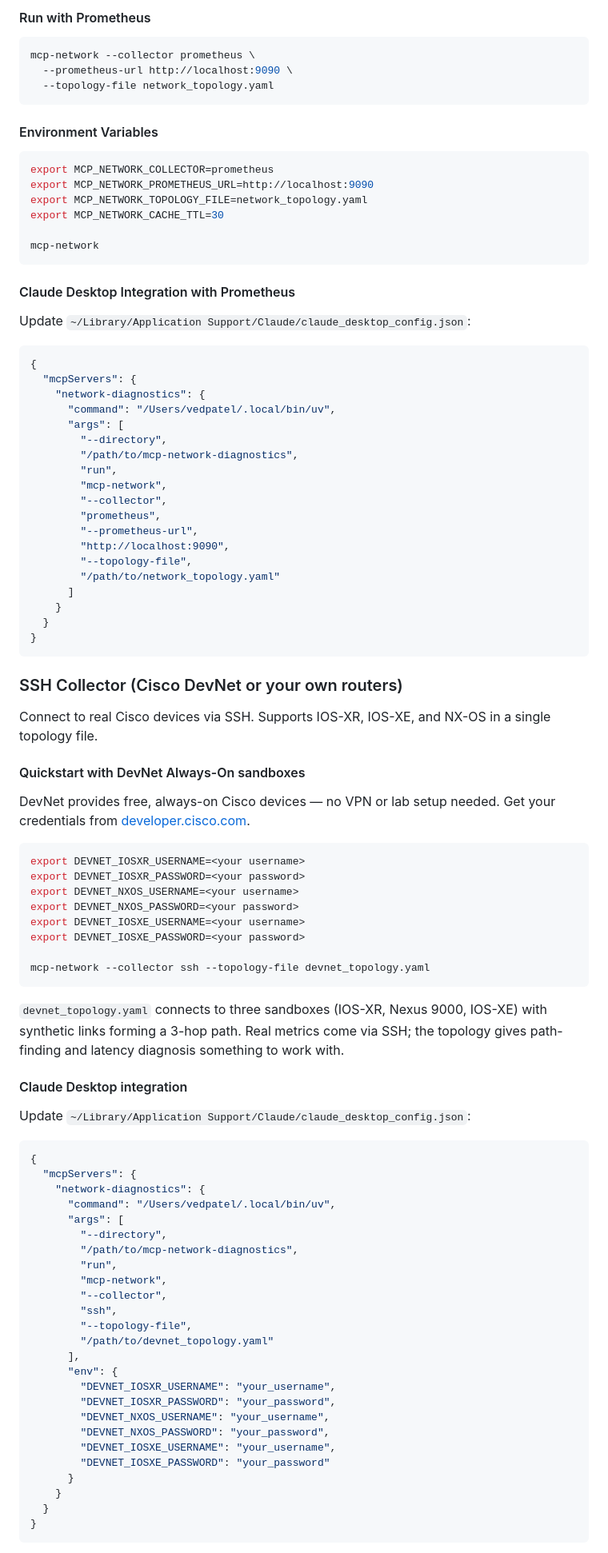
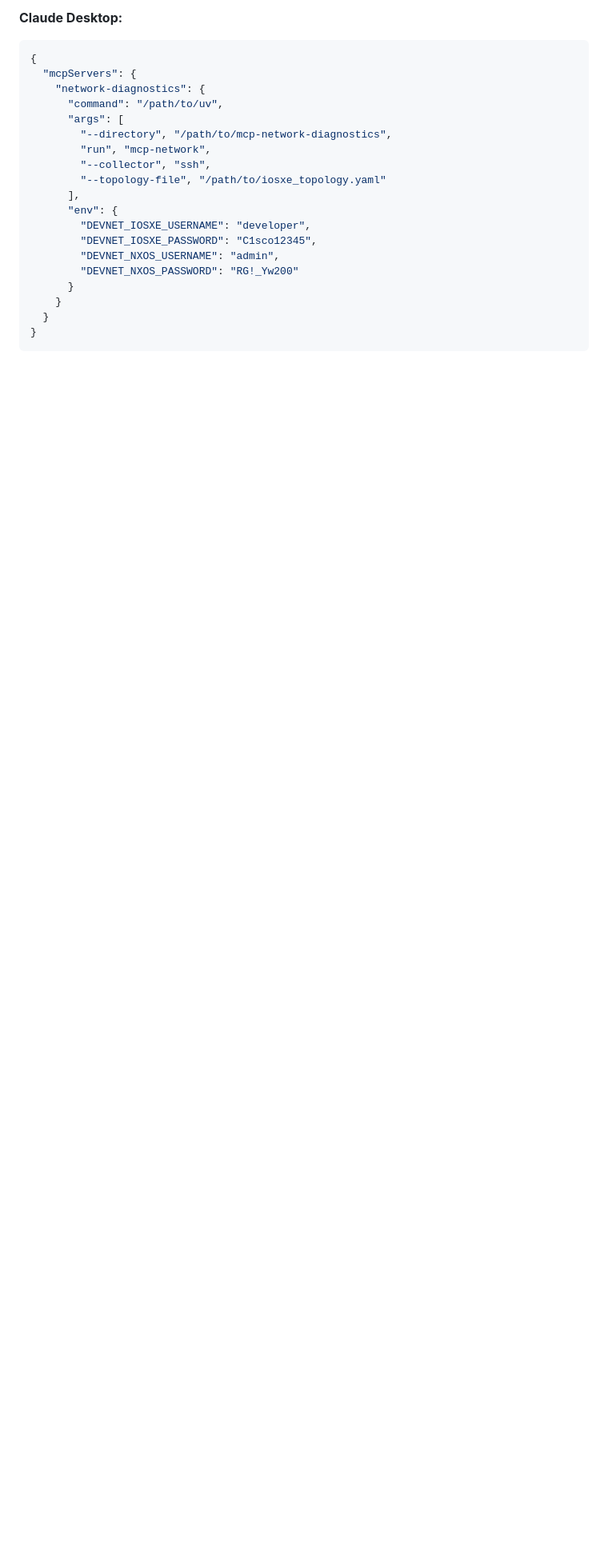
Before and after one commit to vedevpatel/mcp-network-diagnostics, a Markdown page: README.md, the part around one of its changes. Shown at 80% size. Drawn GitHub-style; blank space fills up the shorter version.

Commit message:
Update README with complete feature overview

````diff
--- a/README.md
+++ b/README.md
@@ -71,99 +78,20 @@ links:
-#### Run with Prometheus
-
-```bash
-mcp-network --collector prometheus \
-  --prometheus-url http://localhost:9090 \
-  --topology-file network_topology.yaml
-```
-
-#### Environment Variables
-
-```bash
-export MCP_NETWORK_COLLECTOR=prometheus
-export MCP_NETWORK_PROMETHEUS_URL=http://localhost:9090
-export MCP_NETWORK_TOPOLOGY_FILE=network_topology.yaml
-export MCP_NETWORK_CACHE_TTL=30
-
-mcp-network
-```
-
-#### Claude Desktop Integration with Prometheus
-
-Update `~/Library/Application Support/Claude/claude_desktop_config.json`:
-
+**Claude Desktop:**
 ```json
 {
   "mcpServers": {
     "network-diagnostics": {
-      "command": "/Users/vedpatel/.local/bin/uv",
+      "command": "/path/to/uv",
       "args": [
-        "--directory",
-        "/path/to/mcp-network-diagnostics",
-        "run",
-        "mcp-network",
-        "--collector",
-        "prometheus",
-        "--prometheus-url",
-        "http://localhost:9090",
-        "--topology-file",
-        "/path/to/network_topology.yaml"
-      ]
-    }
-  }
-}
-```
-
-### SSH Collector (Cisco DevNet or your own routers)
-Connect to real Cisco devices via SSH. Supports IOS-XR, IOS-XE, and NX-OS
-in a single topology file.
-
-#### Quickstart with DevNet Always-On sandboxes
-
-DevNet provides free, always-on Cisco devices — no VPN or lab setup needed.
-Get your credentials from [developer.cisco.com](https://developer.cisco.com).
-
-```bash
-export DEVNET_IOSXR_USERNAME=<your username>
-export DEVNET_IOSXR_PASSWORD=<your password>
-export DEVNET_NXOS_USERNAME=<your username>
-export DEVNET_NXOS_PASSWORD=<your password>
-export DEVNET_IOSXE_USERNAME=<your username>
-export DEVNET_IOSXE_PASSWORD=<your password>
-
-mcp-network --collector ssh --topology-file devnet_topology.yaml
-```
-
-`devnet_topology.yaml` connects to three sandboxes (IOS-XR, Nexus 9000,
-IOS-XE) with synthetic links forming a 3-hop path. Real metrics come via
-SSH; the topology gives path-finding and latency diagnosis something to
-work with.
-
-#### Claude Desktop integration
-
-Update `~/Library/Application Support/Claude/claude_desktop_config.json`:
-
-```json
-{
-  "mcpServers": {
-    "network-diagnostics": {
-      "command": "/Users/vedpatel/.local/bin/uv",
-      "args": [
-        "--directory",
-        "/path/to/mcp-network-diagnostics",
-        "run",
-        "mcp-network",
-        "--collector",
-        "ssh",
-        "--topology-file",
-        "/path/to/devnet_topology.yaml"
+        "--directory", "/path/to/mcp-network-diagnostics",
+        "run", "mcp-network",
+        "--collector", "ssh",
+        "--topology-file", "/path/to/iosxe_topology.yaml"
       ],
       "env": {
-        "DEVNET_IOSXR_USERNAME": "your_username",
-        "DEVNET_IOSXR_PASSWORD": "your_password",
-        "DEVNET_NXOS_USERNAME": "your_username",
-        "DEVNET_NXOS_PASSWORD": "your_password",
-        "DEVNET_IOSXE_USERNAME": "your_username",
-        "DEVNET_IOSXE_PASSWORD": "your_password"
+        "DEVNET_IOSXE_USERNAME": "developer",
+        "DEVNET_IOSXE_PASSWORD": "C1sco12345",
+        "DEVNET_NXOS_USERNAME": "admin",
+        "DEVNET_NXOS_PASSWORD": "RG!_Yw200"
       }
     }
   }
````
Also changed, not shown: other parts of README.md (+278 -84 lines).
